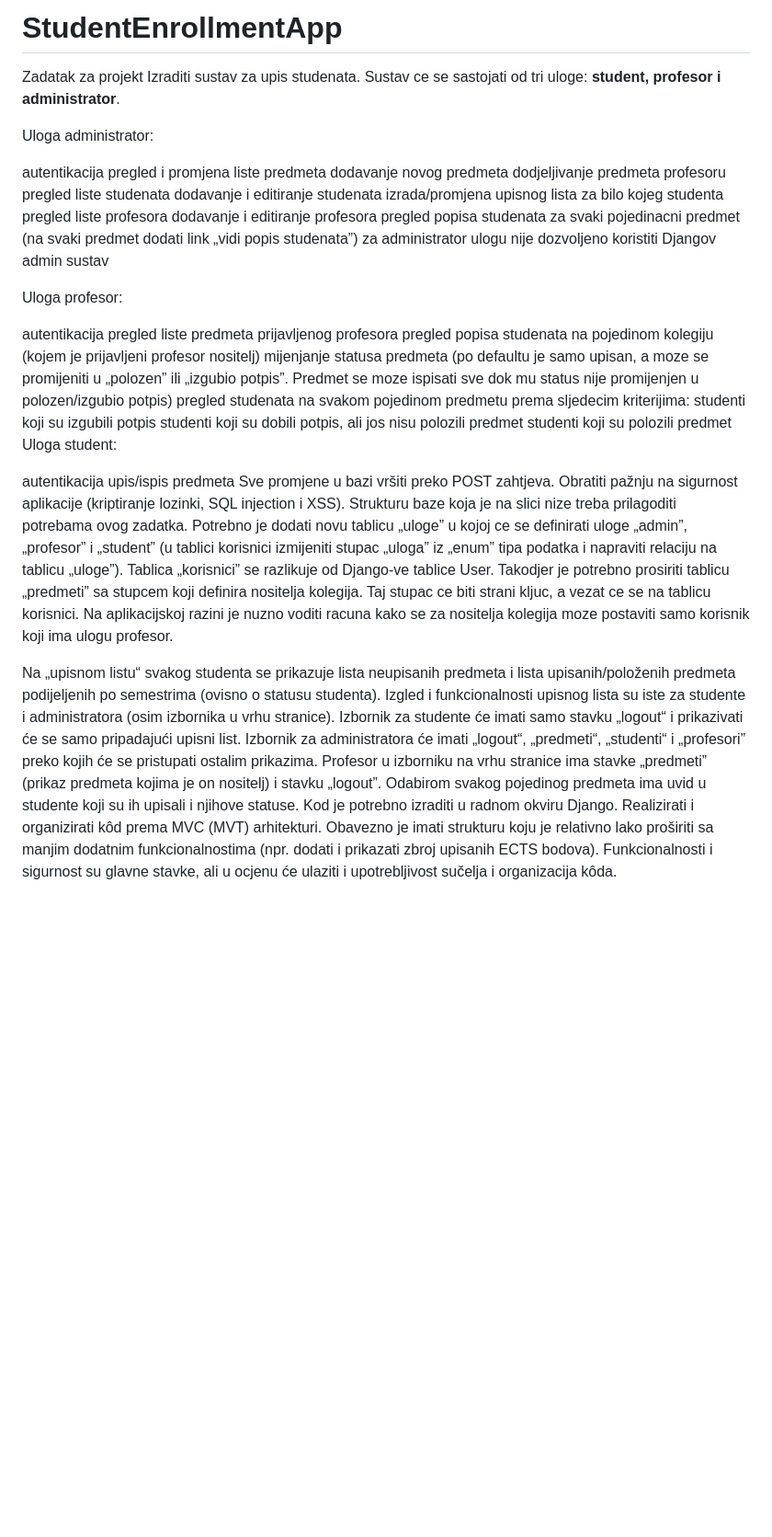
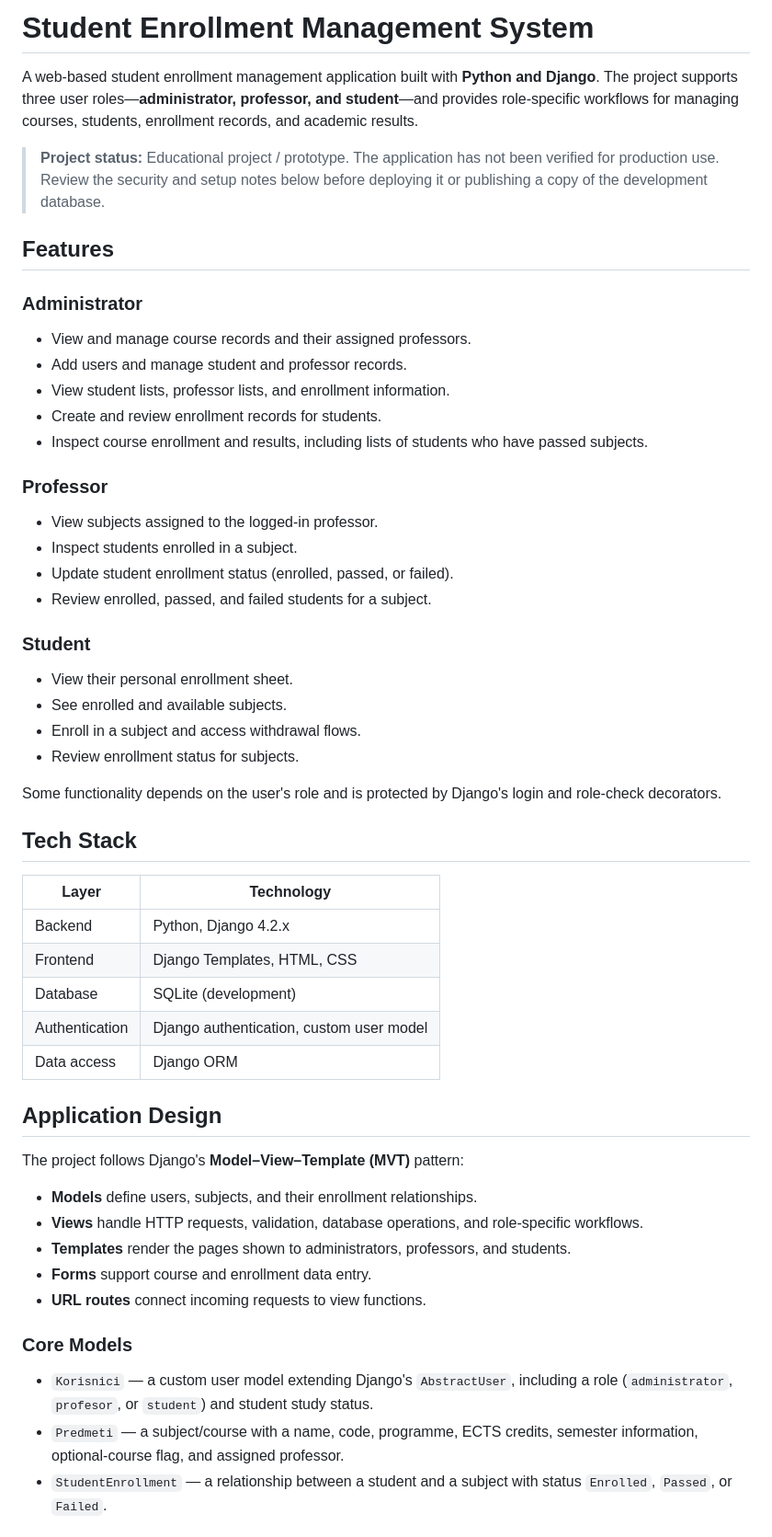
Before and after one commit to Ela1009/StudentEnrollmentApp, a Markdown page: README.md, the part around one of its changes. Shown at 92% size. GitHub-like rendering; blank space fills up the shorter version.

```diff
--- a/README.md
+++ b/README.md
@@ -1,36 +1,55 @@
-# StudentEnrollmentApp
+# Student Enrollment Management System
 
-Zadatak za projekt
-Izraditi sustav za upis studenata. Sustav ce se sastojati od tri uloge: <b>student, profesor i administrator</b>.
+A web-based student enrollment management application built with **Python and Django**. The project supports three user roles—**administrator, professor, and student**—and provides role-specific workflows for managing courses, students, enrollment records, and academic results.
 
-Uloga administrator:
+> **Project status:** Educational project / prototype. The application has not been verified for production use. Review the security and setup notes below before deploying it or publishing a copy of the development database.
 
-autentikacija
-pregled i promjena liste predmeta
-dodavanje novog predmeta
-dodjeljivanje predmeta profesoru
-pregled liste studenata
-dodavanje i editiranje studenata
-izrada/promjena upisnog lista za bilo kojeg studenta
-pregled liste profesora
-dodavanje i editiranje profesora
-pregled popisa studenata za svaki pojedinacni predmet (na svaki predmet dodati link „vidi popis studenata”)
-za administrator ulogu nije dozvoljeno koristiti Djangov admin sustav
+## Features
 
-Uloga profesor:
+### Administrator
+- View and manage course records and their assigned professors.
+- Add users and manage student and professor records.
+- View student lists, professor lists, and enrollment information.
+- Create and review enrollment records for students.
+- Inspect course enrollment and results, including lists of students who have passed subjects.
 
-autentikacija
-pregled liste predmeta prijavljenog profesora
-pregled popisa studenata na pojedinom kolegiju (kojem je prijavljeni profesor nositelj)
-mijenjanje statusa predmeta (po defaultu je samo upisan, a moze se promijeniti u „polozen” ili „izgubio potpis”. Predmet se moze ispisati sve dok mu status nije promijenjen u polozen/izgubio potpis)
-pregled studenata na svakom pojedinom predmetu prema sljedecim kriterijima:
-studenti koji su izgubili potpis
-studenti koji su dobili potpis, ali jos nisu polozili predmet
-studenti koji su polozili predmet
-Uloga student:
+### Professor
+- View subjects assigned to the logged-in professor.
+- Inspect students enrolled in a subject.
+- Update student enrollment status (enrolled, passed, or failed).
+- Review enrolled, passed, and failed students for a subject.
 
-autentikacija
-upis/ispis predmeta
-Sve promjene u bazi vršiti preko POST zahtjeva. Obratiti pažnju na sigurnost aplikacije (kriptiranje lozinki, SQL injection i XSS). Strukturu baze koja je na slici nize treba prilagoditi potrebama ovog zadatka. Potrebno je dodati novu tablicu „uloge” u kojoj ce se definirati uloge „admin”, „profesor” i „student” (u tablici korisnici izmijeniti stupac „uloga” iz „enum” tipa podatka i napraviti relaciju na tablicu „uloge”). Tablica „korisnici” se razlikuje od Django-ve tablice User. Takodjer je potrebno prosiriti tablicu „predmeti” sa stupcem koji definira nositelja kolegija. Taj stupac ce biti strani kljuc, a vezat ce se na tablicu korisnici. Na aplikacijskoj razini je nuzno voditi racuna kako se za nositelja kolegija moze postaviti samo korisnik koji ima ulogu profesor.
+### Student
+- View their personal enrollment sheet.
+- See enrolled and available subjects.
+- Enroll in a subject and access withdrawal flows.
+- Review enrollment status for subjects.
 
-Na „upisnom listu“ svakog studenta se prikazuje lista neupisanih predmeta i lista upisanih/položenih predmeta podijeljenih po semestrima (ovisno o statusu studenta). Izgled i funkcionalnosti upisnog lista su iste za studente i administratora (osim izbornika u vrhu stranice). Izbornik za studente će imati samo stavku „logout“ i prikazivati će se samo pripadajući upisni list. Izbornik za administratora će imati „logout“, „predmeti“, „studenti“ i „profesori” preko kojih će se pristupati ostalim prikazima. Profesor u izborniku na vrhu stranice ima stavke „predmeti” (prikaz predmeta kojima je on nositelj) i stavku „logout”. Odabirom svakog pojedinog predmeta ima uvid u studente koji su ih upisali i njihove statuse. Kod je potrebno izraditi u radnom okviru Django. Realizirati i organizirati kôd prema MVC (MVT) arhitekturi. Obavezno je imati strukturu koju je relativno lako proširiti sa manjim dodatnim funkcionalnostima (npr. dodati i prikazati zbroj upisanih ECTS bodova). Funkcionalnosti i sigurnost su glavne stavke, ali u ocjenu će ulaziti i upotrebljivost sučelja i organizacija kôda.
+Some functionality depends on the user's role and is protected by Django's login and role-check decorators.
+
+## Tech Stack
+
+| Layer | Technology |
+| --- | --- |
+| Backend | Python, Django 4.2.x |
+| Frontend | Django Templates, HTML, CSS |
+| Database | SQLite (development) |
+| Authentication | Django authentication, custom user model |
+| Data access | Django ORM |
+
+## Application Design
+
+The project follows Django's **Model–View–Template (MVT)** pattern:
+
+- **Models** define users, subjects, and their enrollment relationships.
+- **Views** handle HTTP requests, validation, database operations, and role-specific workflows.
+- **Templates** render the pages shown to administrators, professors, and students.
+- **Forms** support course and enrollment data entry.
+- **URL routes** connect incoming requests to view functions.
+
+### Core Models
+
+- `Korisnici` — a custom user model extending Django's `AbstractUser`, including a role (`administrator`, `profesor`, or `student`) and student study status.
+- `Predmeti` — a subject/course with a name, code, programme, ECTS credits, semester information, optional-course flag, and assigned professor.
+- `StudentEnrollment` — a relationship between a student and a subject with status `Enrolled`, `Passed`, or `Failed`.
+
```
Also changed, not shown: other parts of README.md (+82 -0 lines).
